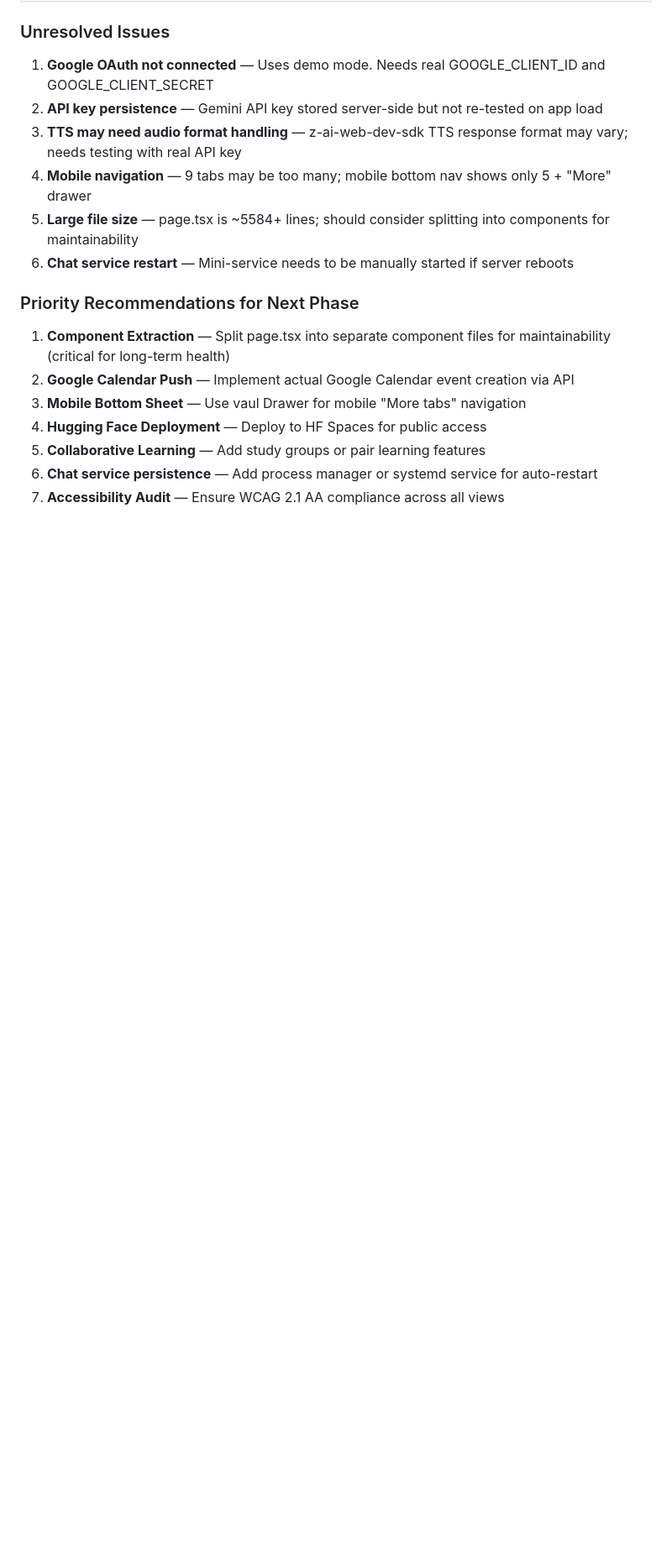
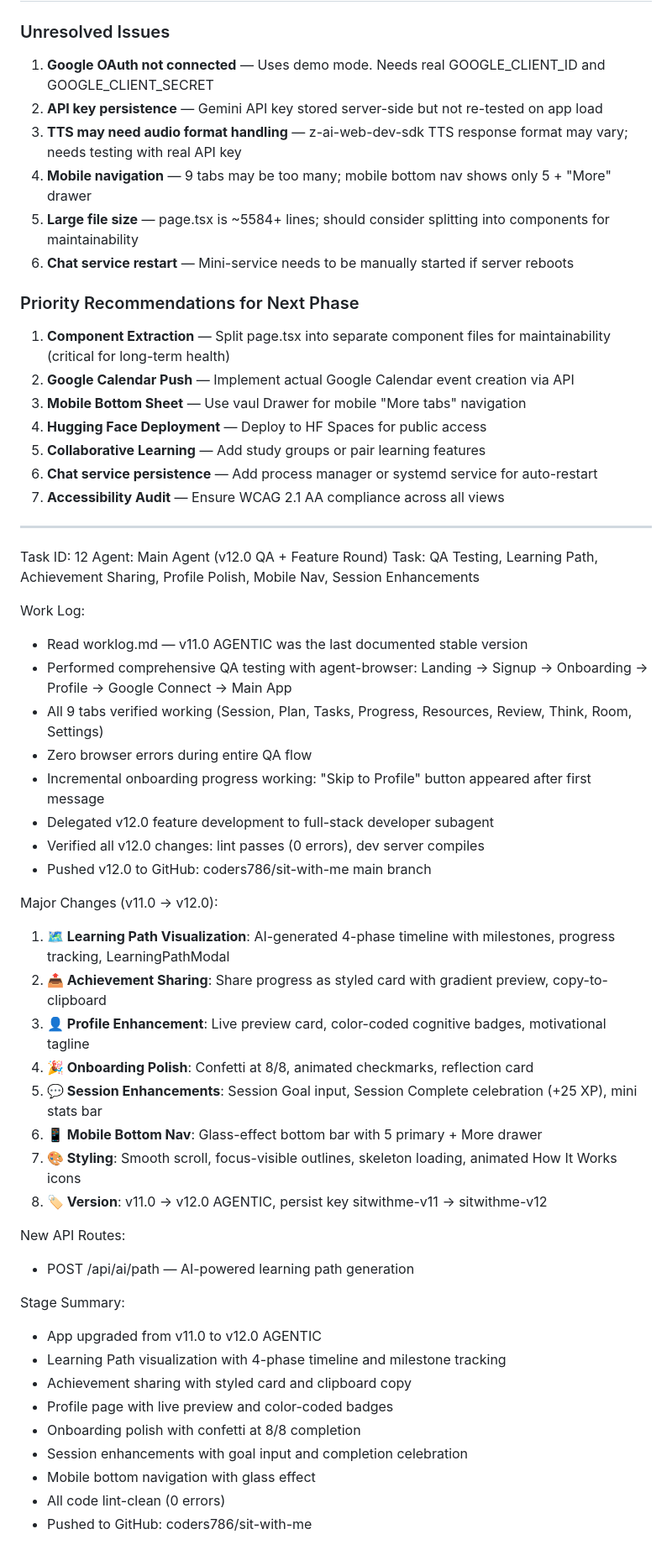
Before and after one commit to coders786/sit-with-me, a Markdown page: worklog.md, the part around one of its changes. Shown at 84% size. GitHub-like rendering; blank space fills up the shorter version.

Commit message:
Update worklog.md with v12.0 handover document

```diff
--- a/worklog.md
+++ b/worklog.md
@@ -613,3 +613,43 @@ The "Sit With Me" learning companion app is at **v11.0 AGENTIC** and is stable.
 5. **Collaborative Learning** — Add study groups or pair learning features
 6. **Chat service persistence** — Add process manager or systemd service for auto-restart
 7. **Accessibility Audit** — Ensure WCAG 2.1 AA compliance across all views
+
+---
+Task ID: 12
+Agent: Main Agent (v12.0 QA + Feature Round)
+Task: QA Testing, Learning Path, Achievement Sharing, Profile Polish, Mobile Nav, Session Enhancements
+
+Work Log:
+- Read worklog.md — v11.0 AGENTIC was the last documented stable version
+- Performed comprehensive QA testing with agent-browser: Landing → Signup → Onboarding → Profile → Google Connect → Main App
+- All 9 tabs verified working (Session, Plan, Tasks, Progress, Resources, Review, Think, Room, Settings)
+- Zero browser errors during entire QA flow
+- Incremental onboarding progress working: "Skip to Profile" button appeared after first message
+- Delegated v12.0 feature development to full-stack developer subagent
+- Verified all v12.0 changes: lint passes (0 errors), dev server compiles
+- Pushed v12.0 to GitHub: coders786/sit-with-me main branch
+
+Major Changes (v11.0 → v12.0):
+1. **🗺️ Learning Path Visualization**: AI-generated 4-phase timeline with milestones, progress tracking, LearningPathModal
+2. **📤 Achievement Sharing**: Share progress as styled card with gradient preview, copy-to-clipboard
+3. **👤 Profile Enhancement**: Live preview card, color-coded cognitive badges, motivational tagline
+4. **🎉 Onboarding Polish**: Confetti at 8/8, animated checkmarks, reflection card
+5. **💬 Session Enhancements**: Session Goal input, Session Complete celebration (+25 XP), mini stats bar
+6. **📱 Mobile Bottom Nav**: Glass-effect bottom bar with 5 primary + More drawer
+7. **🎨 Styling**: Smooth scroll, focus-visible outlines, skeleton loading, animated How It Works icons
+8. **🏷️ Version**: v11.0 → v12.0 AGENTIC, persist key sitwithme-v11 → sitwithme-v12
+
+New API Routes:
+- POST /api/ai/path — AI-powered learning path generation
+
+Stage Summary:
+- App upgraded from v11.0 to v12.0 AGENTIC
+- Learning Path visualization with 4-phase timeline and milestone tracking
+- Achievement sharing with styled card and clipboard copy
+- Profile page with live preview and color-coded badges
+- Onboarding polish with confetti at 8/8 completion
+- Session enhancements with goal input and completion celebration
+- Mobile bottom navigation with glass effect
+- All code lint-clean (0 errors)
+- Pushed to GitHub: coders786/sit-with-me
+
```
Also changed, not shown: other parts of worklog.md (+45 -0 lines).
